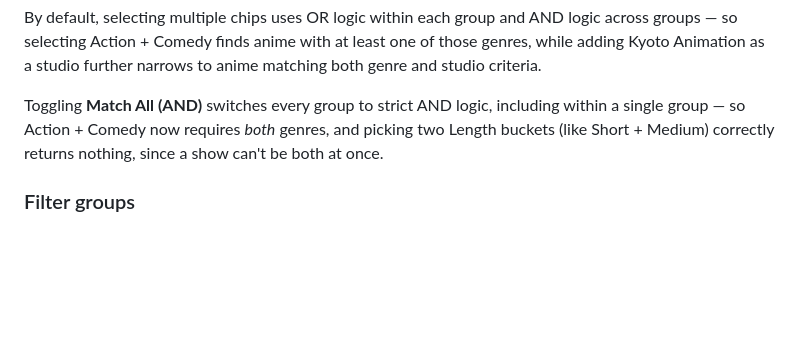
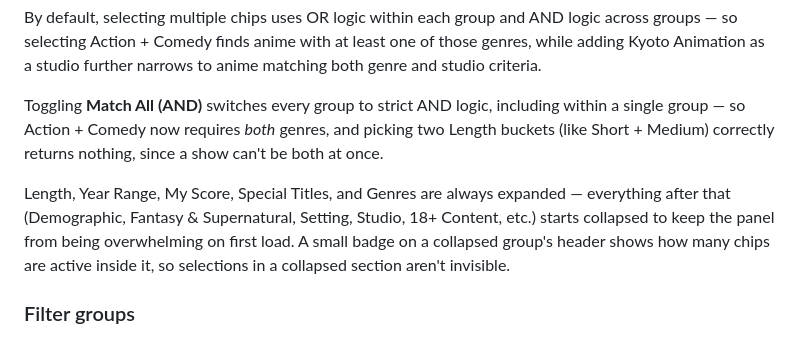
Before and after one commit to jeric-dev/anime-recs, a Markdown page: README.md, the part around the change. GitHub-like rendering; blank space fills up the shorter version.

Commit message:
Document collapsible filter groups in README
Co-Authored-By: Claude Sonnet 4.6 <noreply@anthropic.com>

```diff
--- a/README.md
+++ b/README.md
@@ -25,6 +25,8 @@ Filters are multi-select chips grouped by category. Clicking a chip cycles throu
 By default, selecting multiple chips uses OR logic within each group and AND logic across groups — so selecting Action + Comedy finds anime with at least one of those genres, while adding Kyoto Animation as a studio further narrows to anime matching both genre and studio criteria.
 
 Toggling **Match All (AND)** switches every group to strict AND logic, including within a single group — so Action + Comedy now requires *both* genres, and picking two Length buckets (like Short + Medium) correctly returns nothing, since a show can't be both at once.
+
+Length, Year Range, My Score, Special Titles, and Genres are always expanded — everything after that (Demographic, Fantasy & Supernatural, Setting, Studio, 18+ Content, etc.) starts collapsed to keep the panel from being overwhelming on first load. A small badge on a collapsed group's header shows how many chips are active inside it, so selections in a collapsed section aren't invisible.
 
 ### Filter groups
 
```
